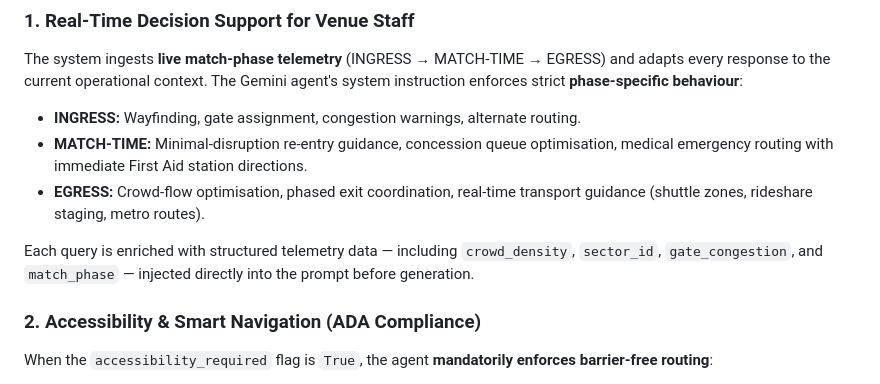
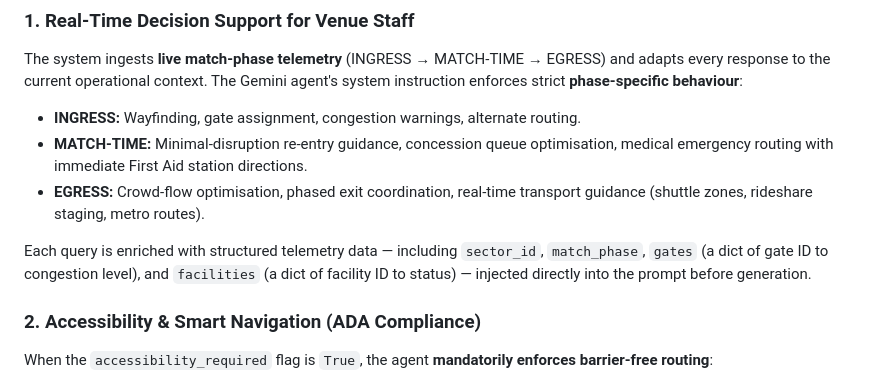
Before and after one commit to SayanModakDev/ArenaMind-AI, a Markdown page: README.md, the part around the change. GitHub-like rendering.

Commit message:
docs: update Problem Statement telemetry fields to match generalized schema

```diff
--- a/README.md
+++ b/README.md
@@ -31,7 +31,7 @@ The system ingests **live match-phase telemetry** (INGRESS → MATCH-TIME → EG
 - **MATCH-TIME:** Minimal-disruption re-entry guidance, concession queue optimisation, medical emergency routing with immediate First Aid station directions.
 - **EGRESS:** Crowd-flow optimisation, phased exit coordination, real-time transport guidance (shuttle zones, rideshare staging, metro routes).
 
-Each query is enriched with structured telemetry data — including `crowd_density`, `sector_id`, `gate_congestion`, and `match_phase` — injected directly into the prompt before generation.
+Each query is enriched with structured telemetry data — including `sector_id`, `match_phase`, `gates` (a dict of gate ID to congestion level), and `facilities` (a dict of facility ID to status) — injected directly into the prompt before generation.
 
 ### 2. Accessibility & Smart Navigation (ADA Compliance)
 
```
